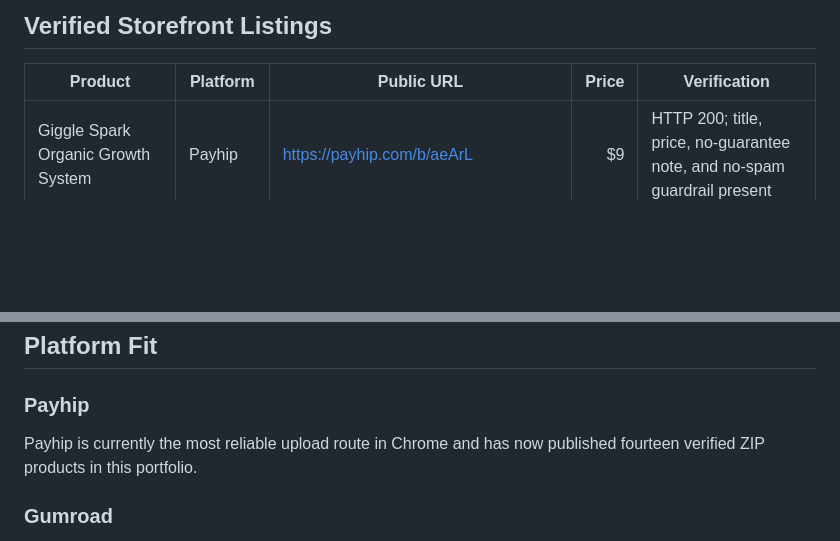
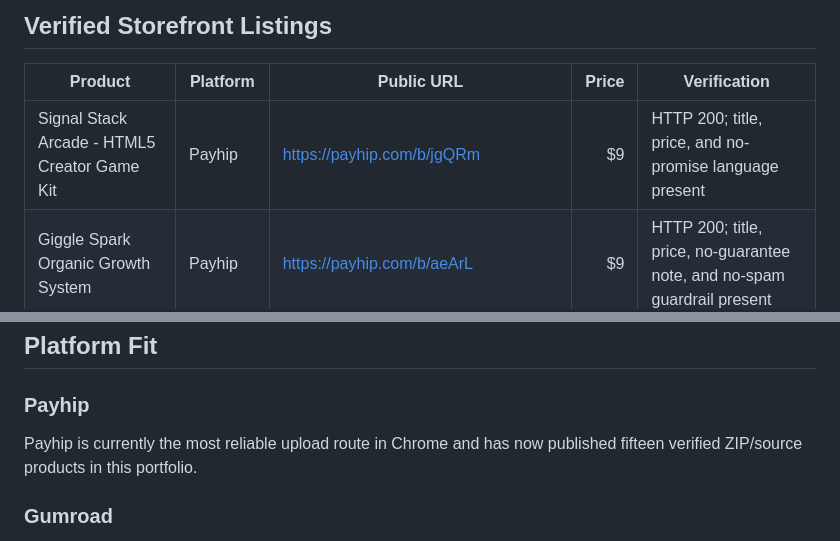
Before and after one commit to larareoj-code/Trade-Repo, a Markdown page: STOREFRONT-UPLOAD-MATRIX.md, 2 parts joined by grey strips. Rendered like a GitHub page; blank space fills up the shorter version.

Commit message:
Update storefront matrix for Signal Stack Arcade

```diff
--- a/STOREFRONT-UPLOAD-MATRIX.md
+++ b/STOREFRONT-UPLOAD-MATRIX.md
@@ -9,6 +9,7 @@ Purpose: convert the release package inventory into a practical upload queue for
 
 | Product | Platform | Public URL | Price | Verification |
 |---|---|---|---:|---|
+| Signal Stack Arcade - HTML5 Creator Game Kit | Payhip | https://payhip.com/b/jgQRm | $9 | HTTP 200; title, price, and no-promise language present |
 | Giggle Spark Organic Growth System | Payhip | https://payhip.com/b/aeArL | $9 | HTTP 200; title, price, no-guarantee note, and no-spam guardrail present |
 | Threadline Tiles - SwiftUI iOS Puzzle Game Source Kit | Payhip | https://payhip.com/b/hnFNM | $19 | HTTP 200; title, price, and buyer-note present |
 | Story Spark Studio Marketplace Pack | Payhip | https://payhip.com/b/Clfqb | $19 | HTTP 200; title and price present |
@@ -37,7 +38,7 @@ Purpose: convert the release package inventory into a practical upload queue for
 
 ### Payhip
 
-Payhip is currently the most reliable upload route in Chrome and has now published fourteen verified ZIP products in this portfolio.
+Payhip is currently the most reliable upload route in Chrome and has now published fifteen verified ZIP/source products in this portfolio.
 
 ### Gumroad
 
```
Also changed, not shown: other parts of STOREFRONT-UPLOAD-MATRIX.md (+1 -1 lines).
